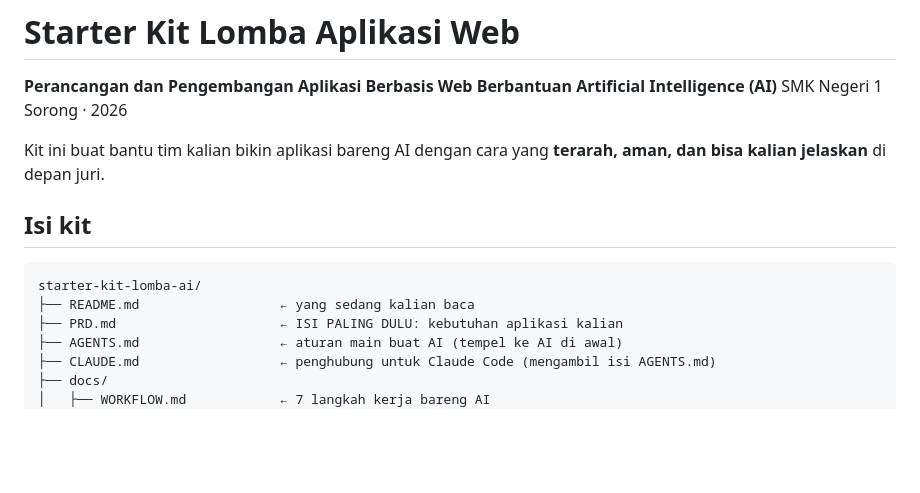
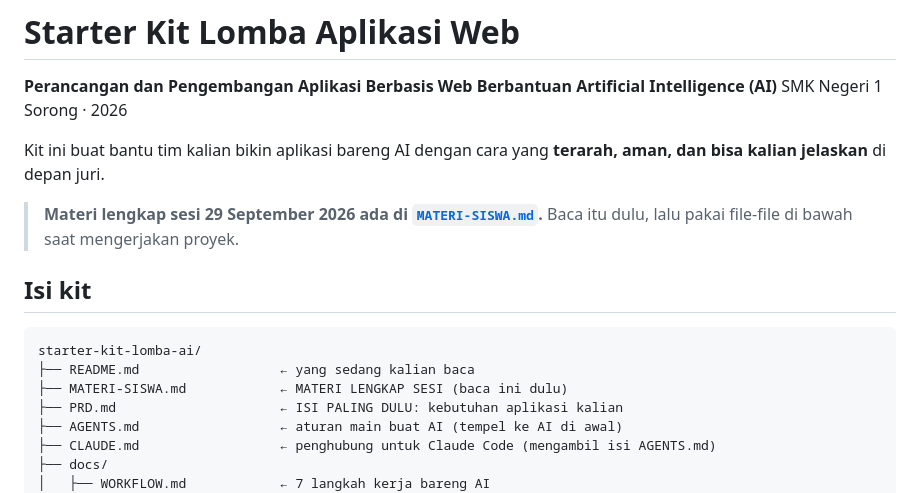
Before and after one commit to MdTs121220/starter-kit-lomba-ai, a Markdown page: README.md, the part around the change. GitHub-like rendering; blank space fills up the shorter version.

Commit message:
Tambah MATERI-SISWA.md: materi lengkap sesi untuk siswa
Co-Authored-By: Claude Opus 5.5 <noreply@anthropic.com>
Claude-Session: https://claude.ai/code/session_015pmVhRF3hFdSrzgAcQmUfT

````diff
--- a/README.md
+++ b/README.md
@@ -5,11 +5,14 @@ SMK Negeri 1 Sorong · 2026
 
 Kit ini buat bantu tim kalian bikin aplikasi bareng AI dengan cara yang **terarah, aman, dan bisa kalian jelaskan** di depan juri.
 
+> **Materi lengkap sesi 29 September 2026 ada di [`MATERI-SISWA.md`](MATERI-SISWA.md).** Baca itu dulu, lalu pakai file-file di bawah saat mengerjakan proyek.
+
 ## Isi kit
 
 ```
 starter-kit-lomba-ai/
 ├── README.md                  ← yang sedang kalian baca
+├── MATERI-SISWA.md            ← MATERI LENGKAP SESI (baca ini dulu)
 ├── PRD.md                     ← ISI PALING DULU: kebutuhan aplikasi kalian
 ├── AGENTS.md                  ← aturan main buat AI (tempel ke AI di awal)
 ├── CLAUDE.md                  ← penghubung untuk Claude Code (mengambil isi AGENTS.md)
````
Also changed, not shown: MATERI-SISWA.md (added, +303 -0 lines).
